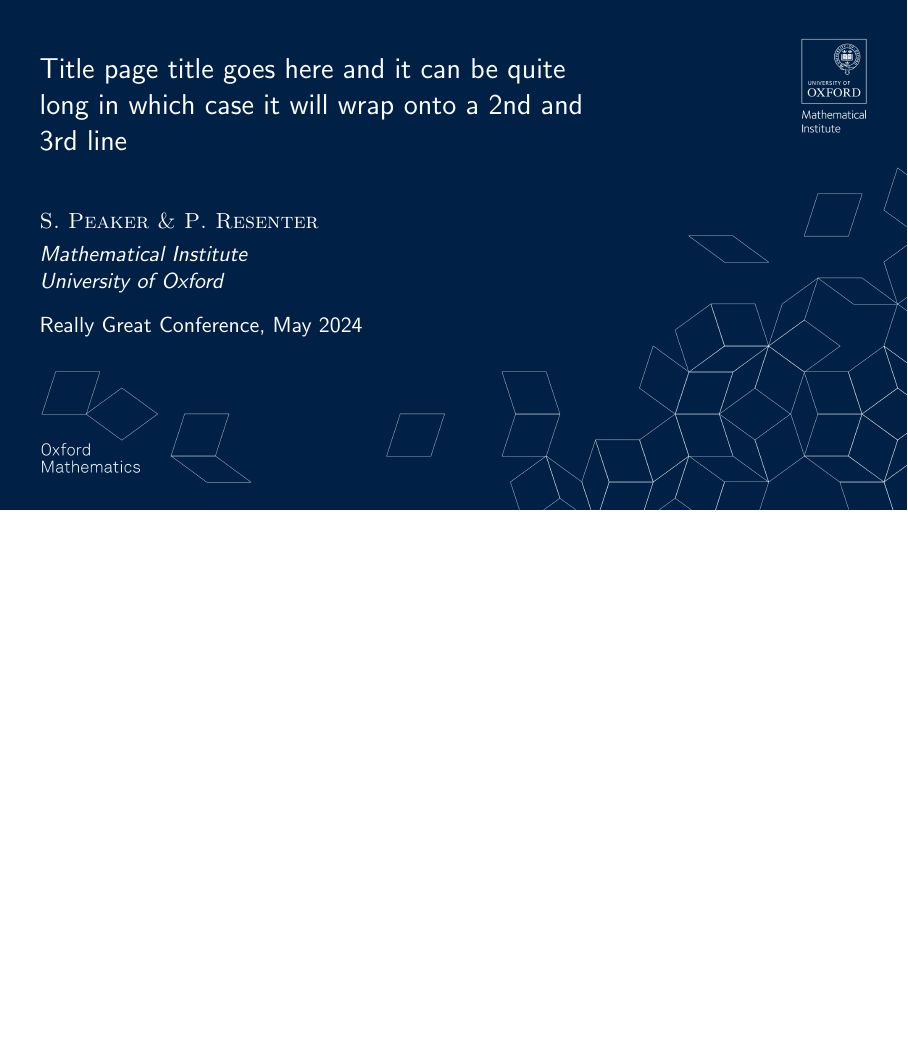
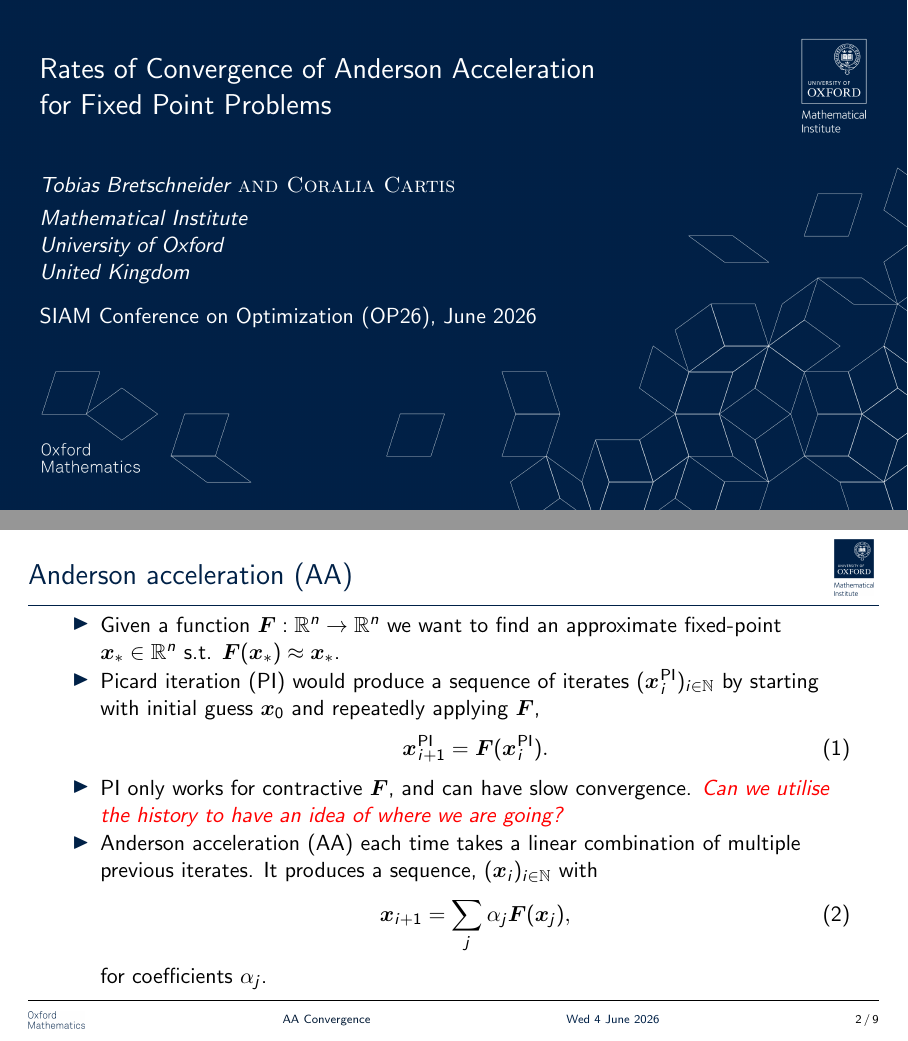
Before and after one commit to tbretschneider/siop26-slides, LaTeX slides (slides.tex, which reads glossary.tex): page 1 of 9 before the commit and pages 1 and 2 of 22 after it, the two joined at a grey line, the shorter picture padded with empty space. Compiled offline with pdfLaTeX.

Commit message:
need new references

```diff
--- /dev/null
+++ b/glossary.tex
@@ -0,0 +1,312 @@
+\newglossaryentry{x}{
+    category=arg,% requires an argument
+    name=\ensuremath{\mathbold{x}_k},
+    text=\mathbold{x}_{\glsarg},
+    description={$k$th point in a sequence of iterations},
+    type=symbolslist %in own list
+}
+\newglossaryentry{tily}{
+    category=arg,% requires an argument
+    name=\ensuremath{\tilde{y}^{(k)}},
+    text=\tilde{y}^{(\glsarg)},
+    description={Minimum norm point on affine subspace spanned by previous $\gls{x}[i]$},
+    type=symbolslist %in own list
+}
+\newglossaryentry{y}{
+    category=arg,% requires an argument
+    name=\ensuremath{\mathbold{y}_k},
+    text=\mathbold{y}_{\glsarg},
+    description={Minimum norm vector in $\gls{aff}[\gls{R}]$},
+    type=symbolslist %in own list
+}
+\newglossaryentry{aff}{
+    %category=arg,% requires an argument
+    name=\ensuremath{\operatorname{aff}(\cdot)},
+    text=\operatorname{aff},
+    description={Affine Hull},
+    type=symbolslist %in own list
+}
+\newglossaryentry{su}{
+    %category=arg,% requires an argument
+    name=\ensuremath{\operatorname{su}(\cdot)},
+    text=\operatorname{su},
+    description={Sum of the argument's elements},
+    type=symbolslist %in own list
+}
+\newglossaryentry{peninv}{
+    category=arg,% requires an argument
+    name=\ensuremath{(\cdot)^+},
+    text=\glsarg^+,
+    description={Moore-Penrose inverse, i.e. $\gls{peninv}[\gls{A}] = (\gls{A}^T\gls{A})^{-1}\gls{A}^T$},
+    type=symbolslist %in own list
+}
+\newglossaryentry{F}{
+    %category=arg,% requires an argument
+    name=\ensuremath{\mathbold{F}},
+    text=\mathbold{F},
+    description={Generic fixed-point map. May or may not be linear.},
+    type=symbolslist %in own list
+}
+\newglossaryentry{resF}{
+    %category=arg,% requires an argument
+    name=\ensuremath{\mathbold{G}},
+    text=\mathbold{G},
+    description={Generic residual map. May or may not be linear.},
+    type=symbolslist %in own list
+}
+\newglossaryentry{Reals}{
+    category=arg,% requires an argument
+    name=\ensuremath{\mathbb{R}^{n}},
+    text=\mathbb{R}^{\glsarg},
+    description={$n$ dimensional Euclidean space},
+    type=symbolslist %in own list
+}
+\newglossaryentry{Naturals}{
+    %category=arg,% requires an argument
+    name=\ensuremath{\mathbb{N}},
+    text=\mathbb{N},
+    description={Natural numbers},
+    type=symbolslist %in own list
+}
+%\newcommand{\alphatwoargs}[1]{%
+%  \StrBefore{#1}{,}[\firstarg]%
+%  \StrBehind{#1}{,}[\secondarg]%
+%  \alpha_{\firstarg\,\secondarg}%
+%}
+\newglossaryentry{alpha}{
+    %category=arg,% requires an argument
+    name=\ensuremath{\alpha},
+    text=\alpha,
+    description={Generic scalar},
+    type=symbolslist %in own list
+}
+\newglossaryentry{r}{
+    category=arg,% requires an argument
+    name=\ensuremath{\mathbold{r}_{k}},
+    text=\mathbold{r}_{\glsarg},
+    description={$k$th residual in a sequence of iterations, i.e. $\gls{F}(\gls{x}[k]) - \gls{x}[k]$},
+    type=symbolslist %in own list
+}
+\newglossaryentry{conv}{
+    category=arg,% requires an argument
+    name=\ensuremath{\varrho_k},
+    text=\varrho_{\glsarg},
+    description={$k$th root of convergence ratio, $\frac{\|\gls{r}[k]\|}{\|\gls{r}[0]\|}$},
+    type=symbolslist %in own list
+}
+\newglossaryentry{rho}{
+    category=arg,% requires an argument
+    name=\ensuremath{\mathbold{\rho}_{k}},
+    text=\mathbold{\rho}_{\glsarg},
+    description={$k$th projection of the origin onto the affine subspace $\gls{R}[k]$},
+    type=symbolslist %in own list
+}
+\newglossaryentry{Rmat}{
+    category=arg,% requires an argument
+    name=\ensuremath{\mathbold{R}_{k}},
+    text=\mathbold{R}_{\glsarg},
+    description={$k$th residual matrix containing the past $k$ iterates $\ges{r}[i]$, starting with the 0th!},
+    type=symbolslist %in own list
+}
+\newglossaryentry{R}{
+    category=arg,% requires an argument
+    name=\ensuremath{\mathcal{R}_{k}},
+    text=\mathcal{R}_{\glsarg},
+    description={set of $k$ past residuals $\gls{r}_i$},
+    type=symbolslist %in own list
+}
+\newglossaryentry{xstar}{
+    %category=arg,% requires an argument
+	name=\ensuremath{\mathbold{x}_{*}},
+    text=\mathbold{x}_*,
+    description={Generic fixed point},
+    type=symbolslist %in own list
+}
+\newglossaryentry{A}{
+    %category=arg,% requires an argument
+    name=\ensuremath{\mathbold{A}},
+    text=\mathbold{A},
+    description={Generic linear map (matrix)},
+    type=symbolslist %in own list
+}
+\newglossaryentry{V}{
+    %category=arg,
+    name={\ensuremath{\mathbold{V}}},
+    text={\mathbold{V}},
+    description={Matrix of eigenvectors}, %not sure about the order here yet!
+    type=symbolslist
+}
+\newglossaryentry{Eig}{
+    %category=arg,
+    name={\ensuremath{\mathbold{\Lambda}}},
+    text={\mathbold{\Lambda}},
+    description={Diagonal matrix of eigenvalues}, %not sure about the order here yet!
+    type=symbolslist
+}
+\newglossaryentry{EigSet}{
+    %category=arg,
+    name={\ensuremath{\Lambda}},
+    text={\Lambda},
+    description={Set of eigenvalues}, %not sure about the order here yet!
+    type=symbolslist
+}
+\newglossaryentry{diag}{
+    %category=arg,
+    name={\ensuremath{\operatorname{diag}(\cdot)}},
+    text={\operatorname{diag}},
+    description={Diagonal matrix formed by putting the arguments on the diagonal}, %not sure about the order here yet!
+    type=symbolslist
+}
+
+\newglossaryentry{I}{
+    %category=arg,% requires an argument
+    name=\ensuremath{\mathbold{I}},
+    text=\mathbold{I},
+    description={Identity matrix},
+    type=symbolslist %in own list
+}
+
+\newglossaryentry{a}{
+    %category=arg,% requires an argument
+    name=\ensuremath{a},
+    text=a,
+    description={Generic vector},
+    type=symbolslist %in own list
+}
+\newglossaryentry{b}{
+    %category=arg,% requires an argument
+    name=\ensuremath{\mathbold{b}},
+    text=\mathbold{b},
+    description={Generic vector},
+    type=symbolslist %in own list
+}
+
+\newglossaryentry{S}{
+    %category=arg,% requires an argument
+    name=\ensuremath{\mathcal{S}},
+    text=\mathcal{S},
+    description={Generic set},
+    type=symbolslist %in own list
+}
+% Generic macro to support 1 to 3 arguments for a symbol
+\newglossaryentry{K}{
+    category=arg,
+    name={\ensuremath{\mathcal{K}_{n}}},
+    text={\mathcal{K}_{\glsarg}},
+    description={Order-$n$ Krylov subspace, optional arguments specify matrix and vector},
+    type=symbolslist
+}
+\newglossaryentry{Kmat}{
+    category=arg,
+    name={\ensuremath{\mathbold{K}_{n}}},
+    text={\mathbold{K}_{\glsarg}},
+    description={Order-$n$ Krylov subspace, optional arguments specify matrix and vector},
+    type=symbolslist
+}
+\newglossaryentry{G}{
+    category=arg,
+    name={\ensuremath{\mathbold{G}_{n}}},
+    text={\mathbold{G}_{\glsarg}},
+    description={Order-$n$ Krylov subspace Gramiam Matrix, optional arguments specify matrix and vector},
+    type=symbolslist
+}
+\newglossaryentry{Gdet}{
+    category=arg,
+    name={\ensuremath{\gamma_{n}}},
+    text={\gamma_{\glsarg}},
+    description={Order-$n$ Krylov subspace Gramiam Matrix determinant, optional arguments specify matrix and vector},
+    type=symbolslist
+}
+\newglossaryentry{Paff}{
+    category=arg,
+    name={\ensuremath{\mathcal{P}_{n}^{\mathrm{aff}}}},
+    text={\mathcal{P}_{\glsarg}^{\mathrm{aff}}},
+    description={Set of polynomials of order $n-1$ whose coefficients sum to 1}, %not sure about the order here yet!
+    type=symbolslist
+}
+\newglossaryentry{p}{
+    category=arg,
+    name={\ensuremath{p_{n}}},
+    text={p_{\glsarg}},
+    description={Generic polynomials of order $n-1$}, %not sure about the order here yet!
+    type=symbolslist
+}
+\newglossaryentry{q}{
+    category=arg,
+    name={\ensuremath{q_{n}}},
+    text={q_{\glsarg}},
+    description={A generic polynomials of order $n-1$}, %not sure about the order here yet!
+    type=symbolslist
+}
+\newglossaryentry{eig}{
+    category=arg,
+    name={\ensuremath{\lambda_{i}}},
+    text={\lambda_{\glsarg}},
+    description={A diagonal entry in a matrix $\gls{Eig}$}, %not sure about the order here yet!
+    type=symbolslist
+}
+\newglossaryentry{cond}{
+    %category=arg,
+    name={\ensuremath{\kappa(\cdot)}},
+    text={\kappa},
+    description={2-norm condition number}, %not sure about the order here yet!
+    type=symbolslist
+}
+\newglossaryentry{T}{
+    category=arg,
+    name={\ensuremath{T_{k}(z)}},
+    text={T_{\glsarg}},
+    description={standard $k$th Chebyshev polynomial of the first kind.}, %not sure about the order here yet!
+    type=symbolslist
+}
+\newglossaryentry{emin}{
+    %category=arg,
+    name={\ensuremath{\lambda_{\text{min}}}},
+    text={\lambda_{\text{min}}},
+    description={Minimum eigenvalue}, %not sure about the order here yet!
+    type=symbolslist
+}
+\newglossaryentry{emax}{
+    %category=arg,
+    name={\ensuremath{\lambda_{\text{max}}}},
+    text={\lambda_{\text{max}}},
+    description={Maximum eigenvalue}, %not sure about the order here yet!
+    type=symbolslist
+}
+\newglossaryentry{e}{
+    %category=arg,
+    name={\ensuremath{\mathbold{e}}},
+    text={\mathbold{e}},
+    description={Vector of 1s}, %not sure about the order here yet!
+    type=symbolslist
+}
+\newglossaryentry{eps}{
+    category=arg,% requires an argument
+    name=\ensuremath{\mathbold{\epsilon}_k},
+    text=\mathbold{\epsilon}_{\glsarg},
+    description={Error vector},
+    type=symbolslist %in own list
+}
+\newglossaryentry{m}{
+    %category=arg,
+    name={\ensuremath{\mu}},
+    text={\mu},
+    description={History parameters of \glsxtrlong{raa} and \glsxtrlong{waa}}, %not sure about the order here yet!
+    type=symbolslist
+}
+\newglossaryentry{vecalpha}{
+    %category=arg,
+    name={\ensuremath{\mathbold{\alpha}_k}},
+    text={\mathbold{\alpha}},
+    description={$k$th vector of coefficients}, %not sure about the order here yet!
+    type=symbolslist
+}
+
+\newabbreviation{gmres}{GMRES}{generalised minimal residual method}
+\newabbreviation{aa}{AA}{Anderson acceleration}
+\newabbreviation{pi}{PI}{Picard iteration}
+\newabbreviation{sdp}{SDP}{semidefinite programming problem}
+\newabbreviation{esm}{ESM}{Earth system model}
+\newabbreviation{raa}{rAA}{restarted \gls{aa}}
+\newabbreviation{waa}{wAA}{windowed \gls{aa}}
+\newabbreviation{cg}{CG}{conjugate gradient}
--- a/slides.tex
+++ b/slides.tex
@@ -11,6 +11,10 @@
 % Oxford Maths theming
 \usetheme{oxfordmaths}
 
+\usepackage[backposition=title]{beamerappendixnote}
+
+\usepackage{appendixnumberbeamer}
+
 \usepackage[
   backend=biber,
   style=numeric
@@ -18,14 +22,43 @@
 
 \addbibresource{references.bib}
 
+\usepackage[abbreviations,automake]{glossaries-extra}
+
+\newglossary[slg]{symbolslist}{syi}{syg}{List of Symbols}
+\makeglossaries
+\setabbreviationstyle{long-short}
+
+
+\glsnoexpandfields
+
+\newcommand*{\glsdefaultarg}{}
+\newcommand*{\glsarg}{\glsdefaultarg}
+
+\input{glossary.tex}
+
+\preto\glsentryfmt{%
+  \glsifcategory{\glslabel}{arg}% if category set to "arg"
+  {%
+    \ifdefempty\glsinsert
+    {\let\glsarg\glsdefaultarg}%
+    {%
+      \let\glsarg\glsinsert
+      \let\glsinsert\empty
+    }%
+  }%
+  {}%
+}
+
+\usepackage{fixmath}
+
 % Set author etc info
-\title[My Talk] %short version of title for slide footer
-{Title page title  goes here and it can be quite long in
-  which case it will wrap onto a 2nd  and 3rd line} %full title for titlepage
-\author{ S.  Peaker \& P. Resenter}
-\institute{Mathematical Institute\\University of Oxford}
-\date[1 May 2024]  %short date for slide footer
-{Really Great Conference, May 2024} %main date for title page,
+\title[AA Convergence] %short version of title for slide footer
+{Rates of Convergence of Anderson Acceleration for
+ Fixed Point Problems} %full title for titlepage
+\author{\emph{Tobias Bretschneider} and Coralia Cartis}
+\institute{Mathematical Institute\\University of Oxford\\United Kingdom}
+\date[Wed 4 June 2026]  %short date for slide footer
+{SIAM Conference on Optimization (OP26), June 2026} %main date for title page,
                         %can overload it to show say 'Conference X, Date Y'
 
 
@@ -34,3 +67,22 @@
 
 \begin{frame}[plain]
   \titlepage
+\end{frame}
+
+\begin{frame}{\glsfirst{aa}}
+    \begin{itemize}
+        \item Given a function $\gls{F} :\gls{Reals}[n] \to \gls{Reals}[n]$ we want to find an approximate fixed-point $\gls{x}[*]\in\gls{Reals}[n]$ s.t. $\gls{F}(\gls{x}[*]) \approx \gls{x}[*]$.
+        \item \gls{pi} would produce a sequence of iterates $(\gls{x}_i^\text{\gls{pi}})_{i \in \gls{Naturals}}$ by starting with initial guess $\gls{x}[0]$ and repeatedly applying $\gls{F}$,
+\begin{equation}
+    \gls{x}_{i+1}^\text{\gls{pi}} = \gls{F}(\gls{x}_i^\text{\gls{pi}}).
+\end{equation}
+\item \gls{pi} only works for contractive $\gls{F}$, and can have slow convergence. {\color{red}\emph{Can we utilise the history to have an idea of where we are going?}}
+\item \gls{aa} each time takes a linear combination of multiple previous iterates. It produces a sequence, $(\gls{x}[i])_{i \in \gls{Naturals}}$ with
+\begin{equation}\label{eqn:simpaaform}
+    \gls{x}[i+1] = \sum_{j} \gls{alpha}_j \gls{F}(\gls{x}[j]),
+\end{equation}
+for coefficients $\gls{alpha}_j$.
+    \end{itemize}
+\end{frame}
+
+\begin{frame}{\gls{aa} Variants}
```
Also changed, not shown: slides.tex (107 more changed lines).
